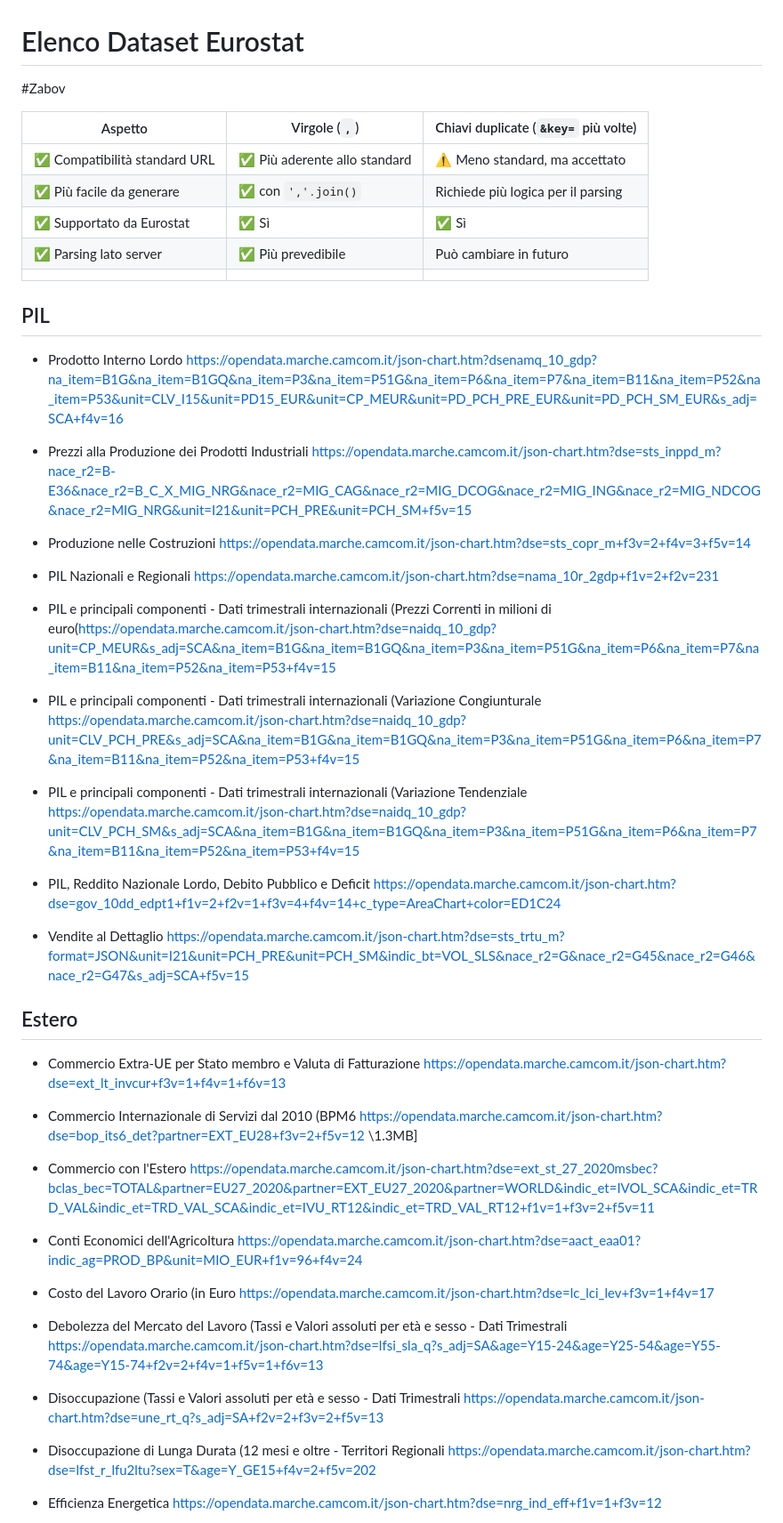
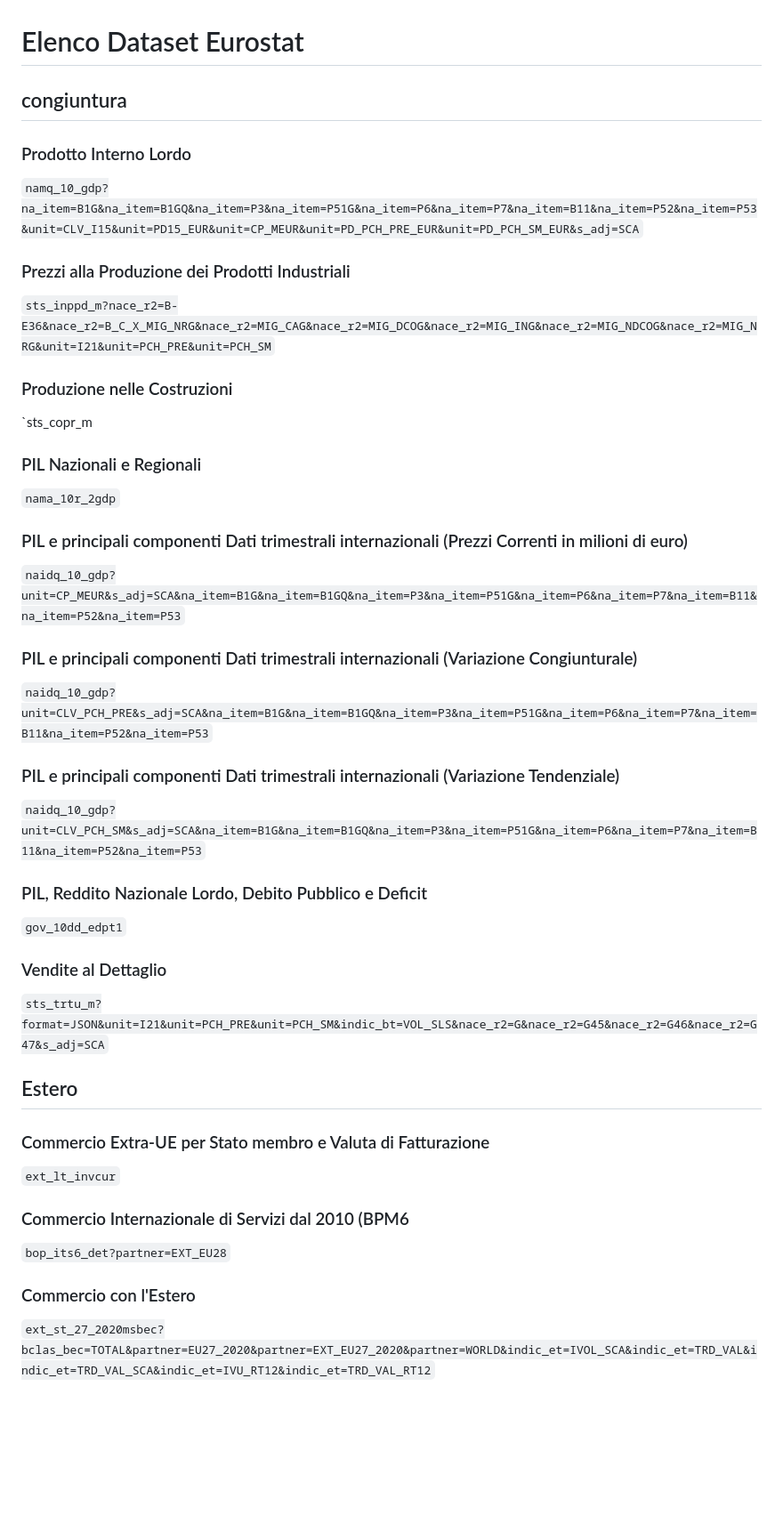
Before and after one commit to paolovolterra/test, a Markdown page: Eurostat/Dataset Eurostat.md, the part around one of its changes. Shown at 89% size. Drawn GitHub-style; blank space fills up the shorter version.

```diff
--- a/Eurostat/Dataset Eurostat.md
+++ b/Eurostat/Dataset Eurostat.md
@@ -1,43 +1,47 @@
 # Elenco Dataset Eurostat
 
-#Zabov
+
+## congiuntura
+
+### Prodotto Interno Lordo
+`namq_10_gdp?na_item=B1G&na_item=B1GQ&na_item=P3&na_item=P51G&na_item=P6&na_item=P7&na_item=B11&na_item=P52&na_item=P53&unit=CLV_I15&unit=PD15_EUR&unit=CP_MEUR&unit=PD_PCH_PRE_EUR&unit=PD_PCH_SM_EUR&s_adj=SCA`
+
+### Prezzi alla Produzione dei Prodotti Industriali
+`sts_inppd_m?nace_r2=B-E36&nace_r2=B_C_X_MIG_NRG&nace_r2=MIG_CAG&nace_r2=MIG_DCOG&nace_r2=MIG_ING&nace_r2=MIG_NDCOG&nace_r2=MIG_NRG&unit=I21&unit=PCH_PRE&unit=PCH_SM`
+
+### Produzione nelle Costruzioni
+`sts_copr_m
+
+### PIL Nazionali e Regionali
+`nama_10r_2gdp`
+
+### PIL e principali componenti Dati trimestrali internazionali (Prezzi Correnti in milioni di euro)
+`naidq_10_gdp?unit=CP_MEUR&s_adj=SCA&na_item=B1G&na_item=B1GQ&na_item=P3&na_item=P51G&na_item=P6&na_item=P7&na_item=B11&na_item=P52&na_item=P53`
+
+### PIL e principali componenti Dati trimestrali internazionali (Variazione Congiunturale)
+`naidq_10_gdp?unit=CLV_PCH_PRE&s_adj=SCA&na_item=B1G&na_item=B1GQ&na_item=P3&na_item=P51G&na_item=P6&na_item=P7&na_item=B11&na_item=P52&na_item=P53`
 
 
-| Aspetto                      | Virgole (`,`)                | Chiavi duplicate (`&key=` più volte) |
-| ---------------------------- | ---------------------------- | ------------------------------------ |
-| ✅ Compatibilità standard URL | ✅ Più aderente allo standard | ⚠️ Meno standard, ma accettato       |
-| ✅ Più facile da generare     | ✅ con `','.join()`           | Richiede più logica per il parsing   |
-| ✅ Supportato da Eurostat     | ✅ Sì                         | ✅ Sì                                 |
-| ✅ Parsing lato server        | ✅ Più prevedibile            | Può cambiare in futuro               |
-|                              |                              |                                      |
-## PIL
+### PIL e principali componenti Dati trimestrali internazionali (Variazione Tendenziale)
+`naidq_10_gdp?unit=CLV_PCH_SM&s_adj=SCA&na_item=B1G&na_item=B1GQ&na_item=P3&na_item=P51G&na_item=P6&na_item=P7&na_item=B11&na_item=P52&na_item=P53`
 
-- Prodotto Interno Lordo https://opendata.marche.camcom.it/json-chart.htm?dsenamq_10_gdp?na_item=B1G&na_item=B1GQ&na_item=P3&na_item=P51G&na_item=P6&na_item=P7&na_item=B11&na_item=P52&na_item=P53&unit=CLV_I15&unit=PD15_EUR&unit=CP_MEUR&unit=PD_PCH_PRE_EUR&unit=PD_PCH_SM_EUR&s_adj=SCA+f4v=16
 
-- Prezzi alla Produzione dei Prodotti Industriali https://opendata.marche.camcom.it/json-chart.htm?dse=sts_inppd_m?nace_r2=B-E36&nace_r2=B_C_X_MIG_NRG&nace_r2=MIG_CAG&nace_r2=MIG_DCOG&nace_r2=MIG_ING&nace_r2=MIG_NDCOG&nace_r2=MIG_NRG&unit=I21&unit=PCH_PRE&unit=PCH_SM+f5v=15
+### PIL, Reddito Nazionale Lordo, Debito Pubblico e Deficit
+`gov_10dd_edpt1`
 
-- Produzione nelle Costruzioni https://opendata.marche.camcom.it/json-chart.htm?dse=sts_copr_m+f3v=2+f4v=3+f5v=14
 
-- PIL Nazionali e Regionali https://opendata.marche.camcom.it/json-chart.htm?dse=nama_10r_2gdp+f1v=2+f2v=231
-
-- PIL e principali componenti - Dati trimestrali internazionali (Prezzi Correnti in milioni di euro(https://opendata.marche.camcom.it/json-chart.htm?dse=naidq_10_gdp?unit=CP_MEUR&s_adj=SCA&na_item=B1G&na_item=B1GQ&na_item=P3&na_item=P51G&na_item=P6&na_item=P7&na_item=B11&na_item=P52&na_item=P53+f4v=15
-- PIL e principali componenti - Dati trimestrali internazionali (Variazione Congiunturale https://opendata.marche.camcom.it/json-chart.htm?dse=naidq_10_gdp?unit=CLV_PCH_PRE&s_adj=SCA&na_item=B1G&na_item=B1GQ&na_item=P3&na_item=P51G&na_item=P6&na_item=P7&na_item=B11&na_item=P52&na_item=P53+f4v=15
-- PIL e principali componenti - Dati trimestrali internazionali (Variazione Tendenziale https://opendata.marche.camcom.it/json-chart.htm?dse=naidq_10_gdp?unit=CLV_PCH_SM&s_adj=SCA&na_item=B1G&na_item=B1GQ&na_item=P3&na_item=P51G&na_item=P6&na_item=P7&na_item=B11&na_item=P52&na_item=P53+f4v=15
-- PIL, Reddito Nazionale Lordo, Debito Pubblico e Deficit https://opendata.marche.camcom.it/json-chart.htm?dse=gov_10dd_edpt1+f1v=2+f2v=1+f3v=4+f4v=14+c_type=AreaChart+color=ED1C24
-- Vendite al Dettaglio https://opendata.marche.camcom.it/json-chart.htm?dse=sts_trtu_m?format=JSON&unit=I21&unit=PCH_PRE&unit=PCH_SM&indic_bt=VOL_SLS&nace_r2=G&nace_r2=G45&nace_r2=G46&nace_r2=G47&s_adj=SCA+f5v=15
+### Vendite al Dettaglio
+`sts_trtu_m?format=JSON&unit=I21&unit=PCH_PRE&unit=PCH_SM&indic_bt=VOL_SLS&nace_r2=G&nace_r2=G45&nace_r2=G46&nace_r2=G47&s_adj=SCA`
 
 
 ## Estero
 
-- Commercio Extra-UE per Stato membro e Valuta di Fatturazione https://opendata.marche.camcom.it/json-chart.htm?dse=ext_lt_invcur+f3v=1+f4v=1+f6v=13
-- Commercio Internazionale di Servizi dal 2010 (BPM6 https://opendata.marche.camcom.it/json-chart.htm?dse=bop_its6_det?partner=EXT_EU28+f3v=2+f5v=12 \1.3MB\]
-- Commercio con l'Estero https://opendata.marche.camcom.it/json-chart.htm?dse=ext_st_27_2020msbec?bclas_bec=TOTAL&partner=EU27_2020&partner=EXT_EU27_2020&partner=WORLD&indic_et=IVOL_SCA&indic_et=TRD_VAL&indic_et=TRD_VAL_SCA&indic_et=IVU_RT12&indic_et=TRD_VAL_RT12+f1v=1+f3v=2+f5v=11
-- Conti Economici dell'Agricoltura https://opendata.marche.camcom.it/json-chart.htm?dse=aact_eaa01?indic_ag=PROD_BP&unit=MIO_EUR+f1v=96+f4v=24
-- Costo del Lavoro Orario (in Euro https://opendata.marche.camcom.it/json-chart.htm?dse=lc_lci_lev+f3v=1+f4v=17
+### Commercio Extra-UE per Stato membro e Valuta di Fatturazione
+`ext_lt_invcur`
 
-- Debolezza del Mercato del Lavoro (Tassi e Valori assoluti per età e sesso - Dati Trimestrali https://opendata.marche.camcom.it/json-chart.htm?dse=lfsi_sla_q?s_adj=SA&age=Y15-24&age=Y25-54&age=Y55-74&age=Y15-74+f2v=2+f4v=1+f5v=1+f6v=13
+### Commercio Internazionale di Servizi dal 2010 (BPM6
+`bop_its6_det?partner=EXT_EU28`
 
-- Disoccupazione (Tassi e Valori assoluti per età e sesso - Dati Trimestrali https://opendata.marche.camcom.it/json-chart.htm?dse=une_rt_q?s_adj=SA+f2v=2+f3v=2+f5v=13
-- Disoccupazione di Lunga Durata (12 mesi e oltre - Territori Regionali https://opendata.marche.camcom.it/json-chart.htm?dse=lfst_r_lfu2ltu?sex=T&age=Y_GE15+f4v=2+f5v=202
-- Efficienza Energetica https://opendata.marche.camcom.it/json-chart.htm?dse=nrg_ind_eff+f1v=1+f3v=12
+### Commercio con l'Estero
+`ext_st_27_2020msbec?bclas_bec=TOTAL&partner=EU27_2020&partner=EXT_EU27_2020&partner=WORLD&indic_et=IVOL_SCA&indic_et=TRD_VAL&indic_et=TRD_VAL_SCA&indic_et=IVU_RT12&indic_et=TRD_VAL_RT12`
 
```
Also changed, not shown: other parts of Eurostat/Dataset Eurostat.md (+175 -53 lines).
